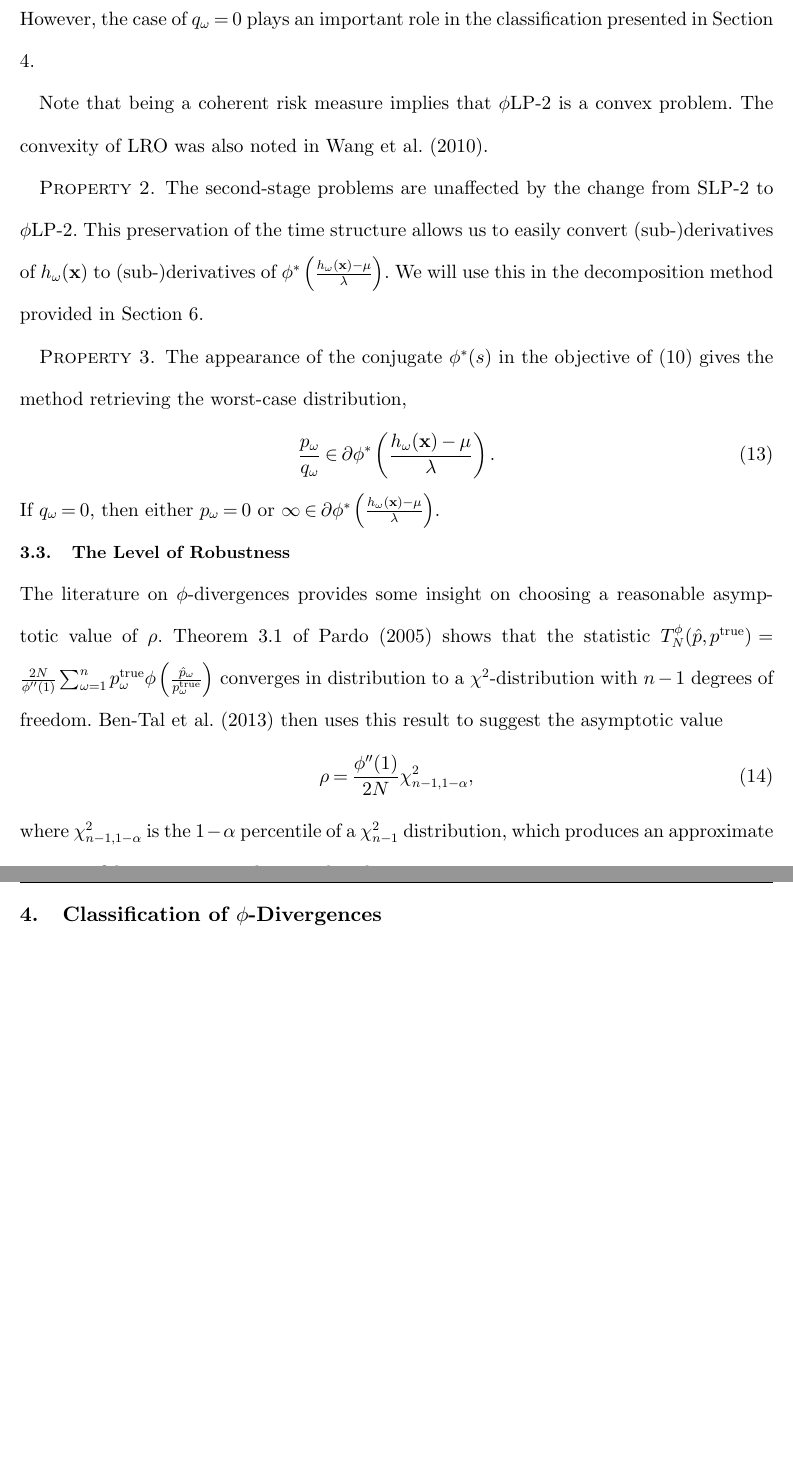
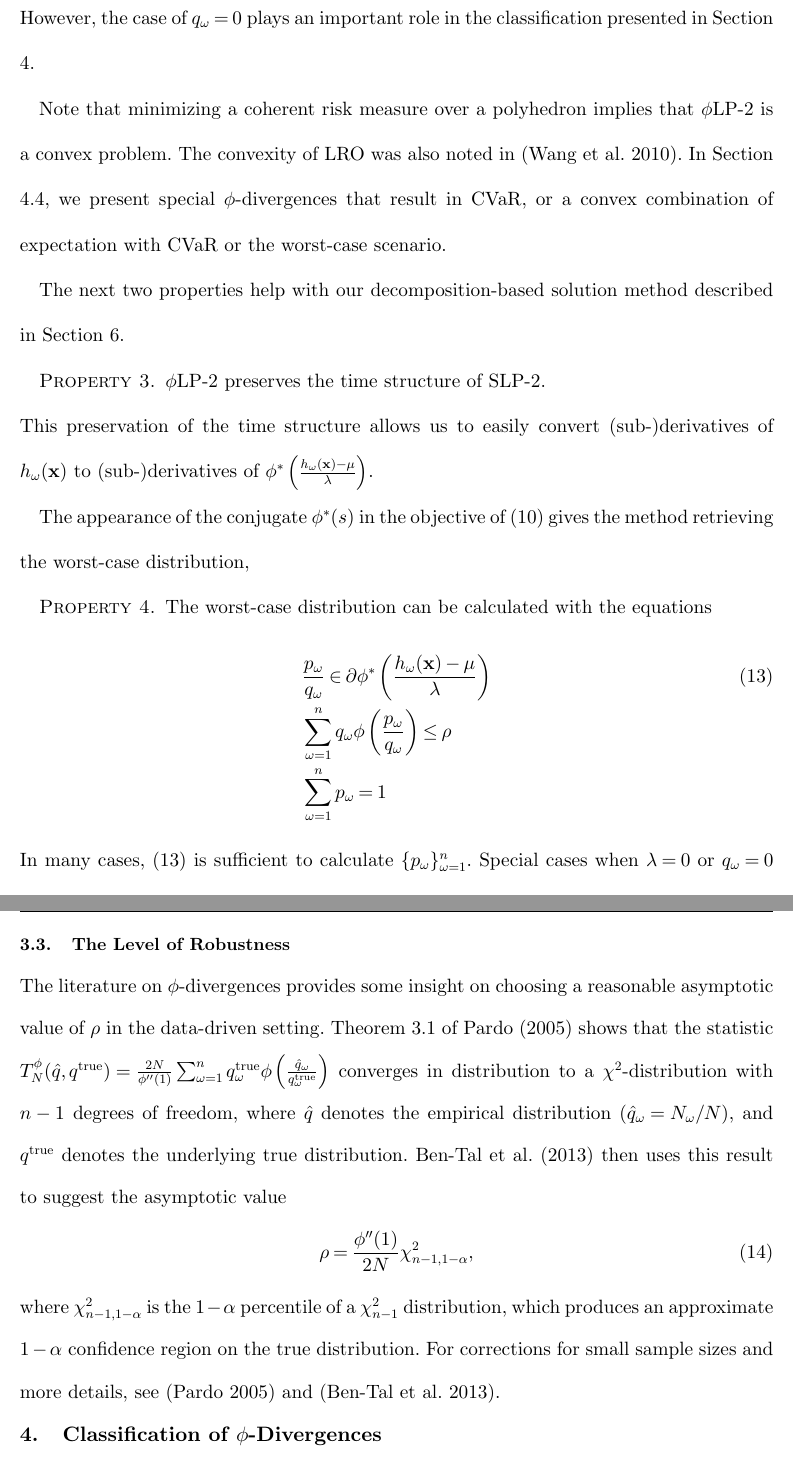
Before and after one commit to 472704609/lrlp_paper, a LaTeX document (love_lro.tex): two parts of pages 11 and 12 of 31, joined at a grey line, cut so that both start at the same text, the shorter picture padded with empty space. Compiled offline with pdfLaTeX.

Commit message:
Corrections to Basic Properties and Robustness sections

```diff
--- a/love_lro.tex
+++ b/love_lro.tex
@@ -85,6 +85,7 @@
 
 % Epiconvergence for \plp
 \newcommand{\ptrue}{p^{\text{true}}}
+\newcommand{\qtrue}{q^{\text{true}}}
 
 % Useful mathematics functions
 \newcommand{\keywords}[1]{\par\noindent\enspace\ignorespaces\textbf{Keywords:} #1}
@@ -441,35 +446,42 @@ A coherent risk measure (in the basic sense), as defined in \cite{rockafellar200
 	However, the case of $q_\omega = 0$ plays an important role in the classification presented in Section \ref{sec:classification}.
 \end{remark}
 
-Note that being a coherent risk measure implies that \plp\ is a convex problem.
-The convexity of LRO was also noted in \cite{wang2010likelihood}.
+Note that minimizing a coherent risk measure over a polyhedron implies that \plp\ is a convex problem.
+The convexity of LRO was also noted in \citep{wang2010likelihood}.
+In Section \ref{ssec:special_phi}, we present special $\phi$-divergences that result in CVaR, or a convex combination of expectation with CVaR or the worst-case scenario.
+
+The next two properties help with our decomposition-based solution method described in Section \ref{sec:soln_algorithm}.
 
 \begin{property}
-	The second-stage problems are unaffected by the change from SLP-2 to \plp.
-	This preservation of the time structure allows us to easily convert (sub-)derivatives of $h_\omega(\x)$ to (sub-)derivatives of $\phi^*\left(\frac{h_\omega(\x) - \mu}{\lambda}\right)$.
-	We will use this in the decomposition method provided in Section \ref{sec:soln_algorithm}.
+	\plp\ preserves the time structure of SLP-2.
 \end{property}
+This preservation of the time structure allows us to easily convert (sub-)derivatives of $h_\omega(\x)$ to (sub-)derivatives of $\phi^*\left(\frac{h_\omega(\x) - \mu}{\lambda}\right)$.
 
+The appearance of the conjugate $\phi^*(s)$ in the objective of (\ref{eq:plp_two_stage}) gives the method retrieving the worst-case distribution,
 \begin{property}
-	The appearance of the conjugate $\phi^*(s)$ in the objective of (\ref{eq:plp_two_stage}) gives the method retrieving the worst-case distribution,
-	\begin{equation} \label{eq:p_worst}
-		\frac{p_\omega}{q_\omega} \in \partial \phi^*\left(\frac{h_\omega(\x)-\mu}{\lambda}\right).
-	\end{equation}
-	If $q_\omega = 0$, then either $p_\omega = 0$ or $\infty \in \partial \phi^*\left(\frac{h_\omega(\x)-\mu}{\lambda}\right)$.
+	The worst-case distribution can be calculated with the equations
+	\begin{align}
+		& \frac{p_\omega}{q_\omega} \in \partial \phi^*\left(\frac{h_\omega(\x)-\mu}{\lambda}\right) \label{eq:p_worst} \\
+		& \sum_{\omega=1}^n q_\omega \phi\left(\frac{p_\omega}{q_\omega}\right) \leq \rho \nonumber \\
+		& \sum_{\omega=1}^n p_\omega = 1 \nonumber
+	\end{align}
 \end{property}
+In many cases, (\ref{eq:p_worst}) is sufficient to calculate $\{p_\omega\}_{\omega=1}^n$.
+Special cases when $\lambda = 0$ or $q_\omega = 0$ for some $\omega$ are detailed in Section \ref{sec:classification}.
 
 
 %%%%%%%%%%%%%%%%%%%%%%%%%%%%%%%%%%%%%%%%%%%%%%%%%%%%%%%%%%%%%%%%%
 \subsection{The Level of Robustness}
 \label{ssec:robust_level}
 
-The literature on $\phi$-divergences provides some insight on choosing a reasonable asymptotic value of $\rho$.
-Theorem 3.1 of \cite{pardo2005statistical} shows that the statistic $T^\phi_N(\hat{p},\ptrue) = \frac{2N}{\phi''(1)} \sum_{\omega=1}^n \ptrue_\omega \phi\left(\frac{\hat{p}_\omega}{\ptrue_\omega}\right)$ converges in distribution to a $\chi^2$-distribution with $n-1$ degrees of freedom.
+The literature on $\phi$-divergences provides some insight on choosing a reasonable asymptotic value of $\rho$ in the data-driven setting.
+Theorem 3.1 of \cite{pardo2005statistical} shows that the statistic $T^\phi_N(\hat{q},\qtrue) = \frac{2N}{\phi''(1)} \sum_{\omega=1}^n \qtrue_\omega \phi\left(\frac{\hat{q}_\omega}{\qtrue_\omega}\right)$ converges in distribution to a $\chi^2$-distribution with $n-1$ degrees of freedom, where $\hat{q}$ denotes the empirical distribution ($\hat{q}_\omega = N_\omega/N$), and $\qtrue$ denotes the underlying true distribution.
 \cite{bental2011robust} then uses this result to suggest the asymptotic value
 \begin{equation} \label{eq:asymptotic_rho}
 	\rho = \frac{\phi''(1)}{2N} \chi^2_{n-1,1-\alpha},
 \end{equation}
 where $\chi^2_{n-1,1-\alpha}$ is the $1-\alpha$ percentile of a $\chi^2_{n-1}$ distribution, which produces an approximate $1-\alpha$ confidence region on the true distribution.
+For corrections for small sample sizes and more details, see \citep{pardo2005statistical} and \citep{bental2011robust}.
 
 %%%%%%%%%%%%%%%%%%%%%%%%%%%%%%%%%%%%%%%%%%%%%%%%%%%%%%%%%%%%%%%%%%%%%%%%%%%%%%%%
 \section{Classification of $\phi$-Divergences}
```
Also changed, not shown: love_lro.tex (34 more changed lines).
